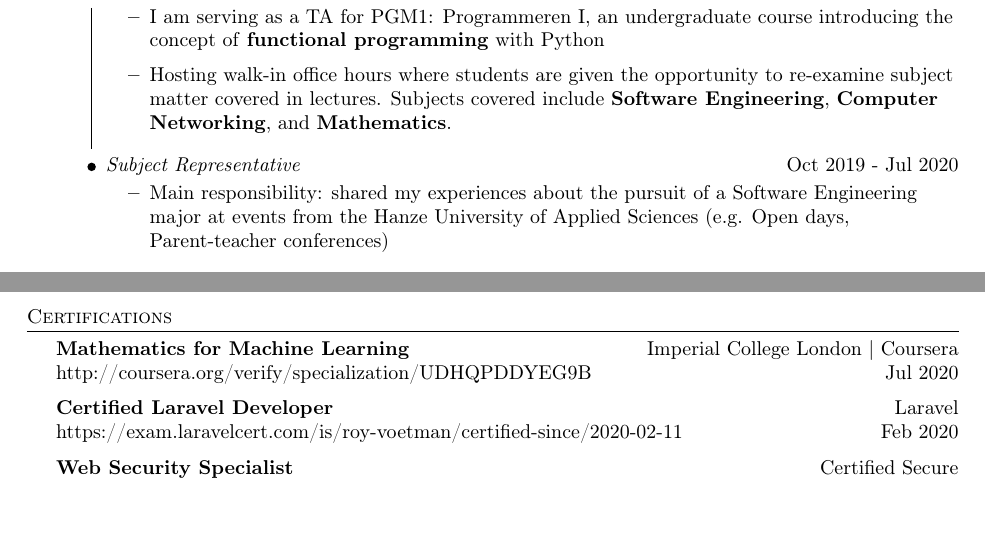
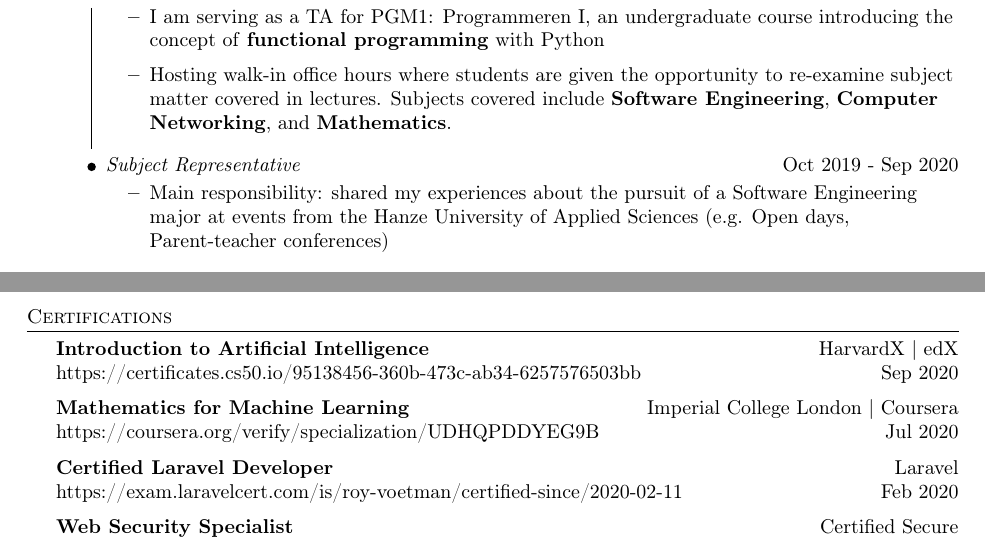
Before and after one commit to RoyVoetman/Resume, a LaTeX CV (resume.tex): two parts of pages 1 and 2 of 2, joined at a grey line, cut so that both start at the same text. Compiled offline with pdfLaTeX.

Commit message:
updated cv

```diff
--- a/resume.tex
+++ b/resume.tex
@@ -135,7 +135,7 @@
         \end{itemize}
     }
     \item[\linkedlist{b}] {
-        \textit{Subject Representative} \hfill Oct 2019 - Jul 2020\\
+        \textit{Subject Representative} \hfill Oct 2019 - Sep 2020\\
         \vspace{-1mm}
         \begin{itemize} \itemsep 1pt
             \item Main responsibility: shared my experiences about the pursuit of a Software Engineering major at events from the Hanze University of Applied Sciences (e.g. Open days, Parent-teacher conferences)
@@ -180,8 +180,11 @@ Computer Science\\
 \newpage
 
 \header{Certifications}
+\textbf{Introduction to Artificial Intelligence}\hfill HarvardX | edX\\
+https://certificates.cs50.io/95138456-360b-473c-ab34-6257576503bb \hfill Sep 2020\\
+\vspace{2mm}
 \textbf{Mathematics for Machine Learning}\hfill Imperial College London | Coursera\\
-http://coursera.org/verify/specialization/UDHQPDDYEG9B \hfill Jul 2020\\
+https://coursera.org/verify/specialization/UDHQPDDYEG9B \hfill Jul 2020\\
 \vspace{2mm}
 \textbf{Certified Laravel Developer}\hfill Laravel\\
 https://exam.laravelcert.com/is/roy-voetman/certified-since/2020-02-11 \hfill Feb 2020\\
```
Also changed, not shown: resume.pdf.
